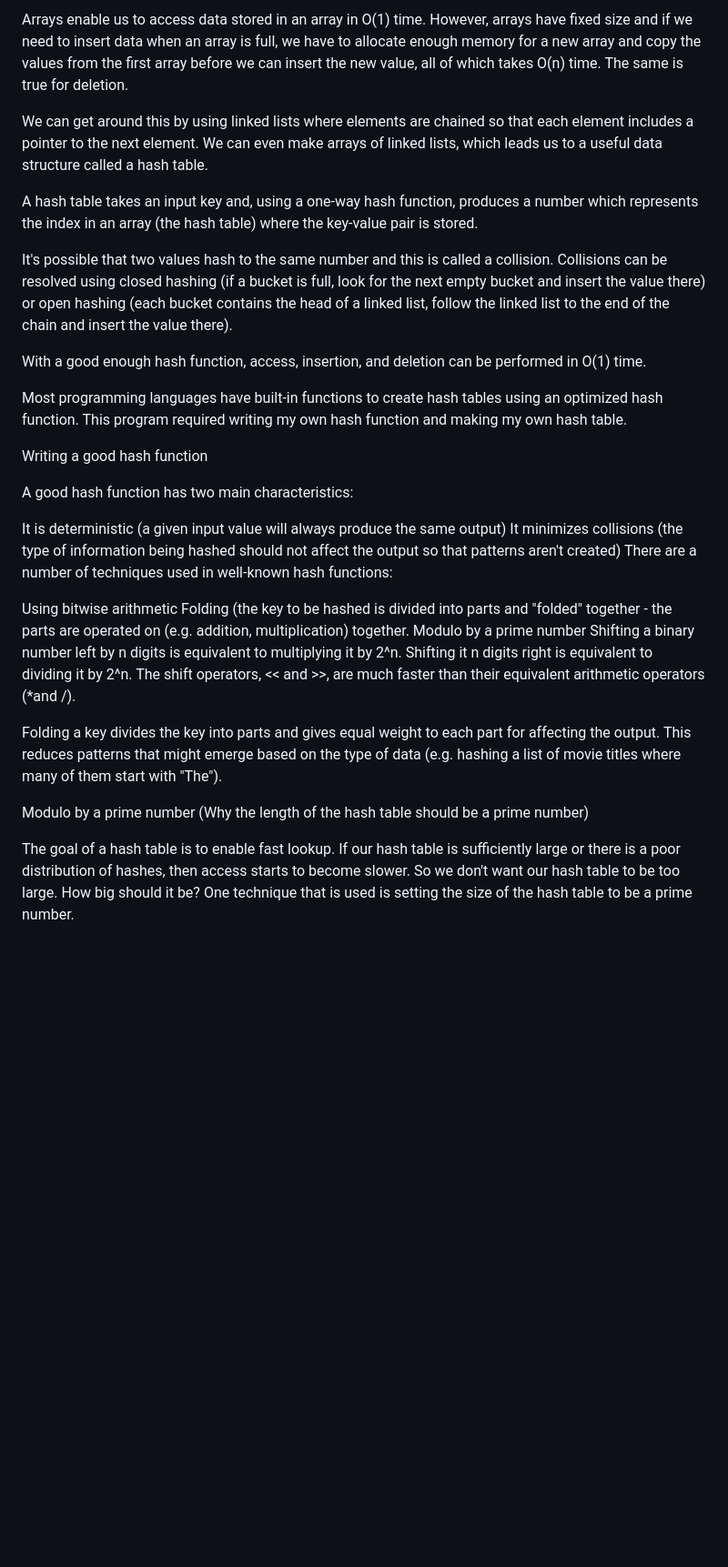
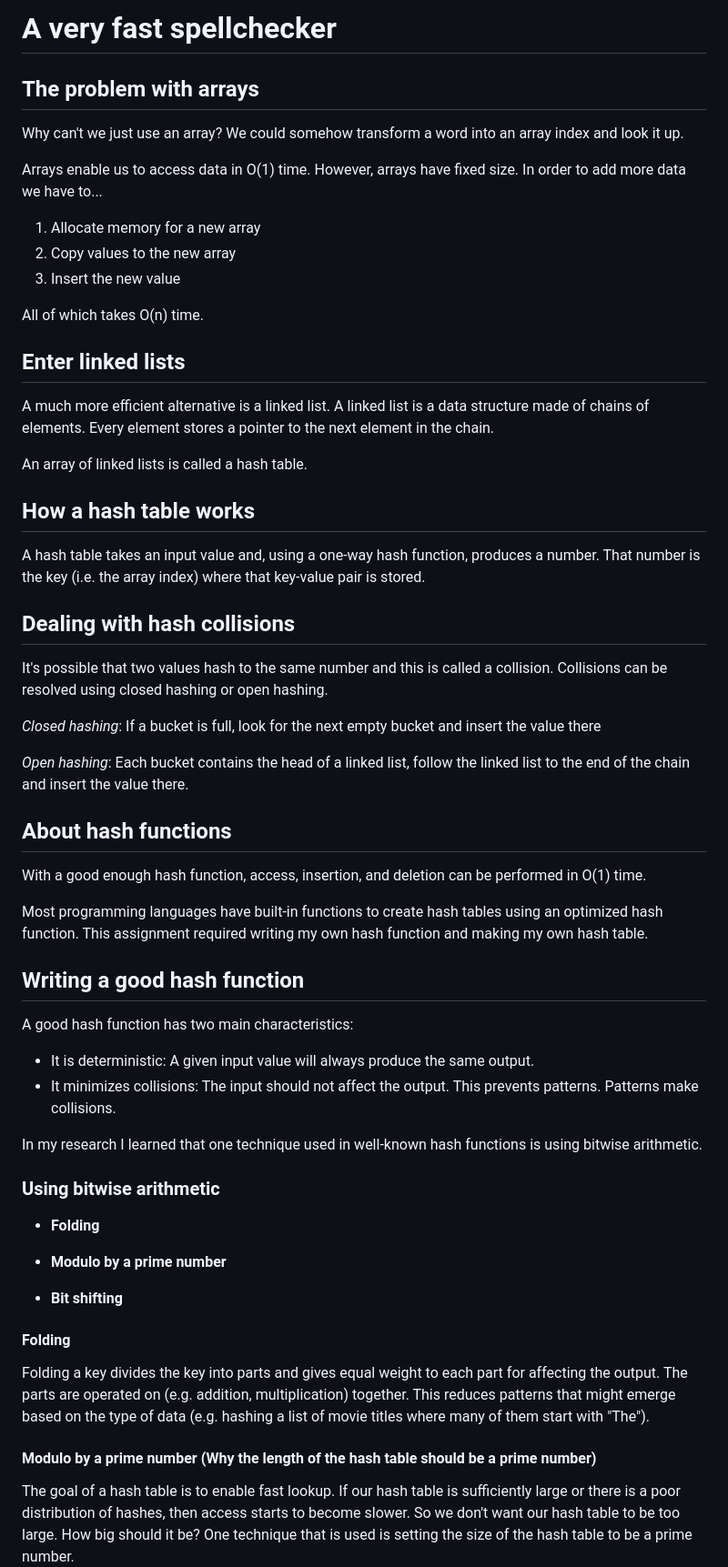
Before and after one commit to ash-cache/cs50, a Markdown page: 5 - Data Structures/README.md, the part around the change printed below. Shown: that part at 91% size. Rendered like a GitHub page; blank space fills up the shorter version.

Commit message:
Update README.md
Add formatting and improve clarity

```diff
--- a/5 - Data Structures/README.md
+++ b/5 - Data Structures/README.md
@@ -1,31 +1,56 @@
-Arrays enable us to access data stored in an array in O(1) time. However, arrays have fixed size and if we need to insert data when an array is full, we have to allocate enough memory for a new array and copy the values from the first array before we can insert the new value, all of which takes O(n) time. The same is true for deletion.
+# A very fast spellchecker
 
-We can get around this by using linked lists where elements are chained so that each element includes a pointer to the next element. We can even make arrays of linked lists, which leads us to a useful data structure called a hash table.
+## The problem with arrays
+Why can't we just use an array? We could somehow transform a word into an array index and look it up.
 
-A hash table takes an input key and, using a one-way hash function, produces a number which represents the index in an array (the hash table) where the key-value pair is stored.
+Arrays enable us to access data in O(1) time. However, arrays have fixed size. In order to add more data we have to...
+1. Allocate memory for a new array
+2. Copy values to the new array
+3. Insert the new value
 
-It's possible that two values hash to the same number and this is called a collision. Collisions can be resolved using closed hashing (if a bucket is full, look for the next empty bucket and insert the value there) or open hashing (each bucket contains the head of a linked list, follow the linked list to the end of the chain and insert the value there).
+All of which takes O(n) time.
+
+## Enter linked lists
+A much more efficient alternative is a linked list. A linked list is a data structure made of chains of elements. Every element stores a pointer to the next element in the chain.
+
+An array of linked lists is called a hash table.
+
+## How a hash table works
+
+A hash table takes an input value and, using a one-way hash function, produces a number. That number is the key (i.e. the array index) where that key-value pair is stored.
+
+## Dealing with hash collisions
+It's possible that two values hash to the same number and this is called a collision. Collisions can be resolved using closed hashing or open hashing.
+
+*Closed hashing*: If a bucket is full, look for the next empty bucket and insert the value there
+
+*Open hashing*: Each bucket contains the head of a linked list, follow the linked list to the end of the chain and insert the value there.
+
+## About hash functions
 
 With a good enough hash function, access, insertion, and deletion can be performed in O(1) time.
 
-Most programming languages have built-in functions to create hash tables using an optimized hash function. This program required writing my own hash function and making my own hash table.
+Most programming languages have built-in functions to create hash tables using an optimized hash function. This assignment required writing my own hash function and making my own hash table.
 
-Writing a good hash function
-
+## Writing a good hash function
 A good hash function has two main characteristics:
 
-It is deterministic (a given input value will always produce the same output)
-It minimizes collisions (the type of information being hashed should not affect the output so that patterns aren't created)
-There are a number of techniques used in well-known hash functions:
+* It is deterministic: A given input value will always produce the same output.
+* It minimizes collisions: The input should not affect the output. This prevents patterns. Patterns make collisions.
 
-Using bitwise arithmetic
-Folding (the key to be hashed is divided into parts and "folded" together - the parts are operated on (e.g. addition, multiplication) together.
-Modulo by a prime number
-Shifting a binary number left by n digits is equivalent to multiplying it by 2^n. Shifting it n digits right is equivalent to dividing it by 2^n. The shift operators, << and >>, are much faster than their equivalent arithmetic operators (*and /).
+In my research I learned that one technique used in well-known hash functions is using bitwise arithmetic.
 
-Folding a key divides the key into parts and gives equal weight to each part for affecting the output. This reduces patterns that might emerge based on the type of data (e.g. hashing a list of movie titles where many of them start with "The").
+### Using bitwise arithmetic
+* **Folding**
 
-Modulo by a prime number (Why the length of the hash table should be a prime number)
+* **Modulo by a prime number**
+
+* **Bit shifting**
+
+#### Folding
+Folding a key divides the key into parts and gives equal weight to each part for affecting the output. The parts are operated on (e.g. addition, multiplication) together. This reduces patterns that might emerge based on the type of data (e.g. hashing a list of movie titles where many of them start with "The").
+
+#### Modulo by a prime number (Why the length of the hash table should be a prime number)
 
 The goal of a hash table is to enable fast lookup. If our hash table is sufficiently large or there is a poor distribution of hashes, then access starts to become slower. So we don't want our hash table to be too large. How big should it be? One technique that is used is setting the size of the hash table to be a prime number.
 
```
Also changed, not shown: other parts of 5 - Data Structures/README.md (+2 -17 lines).
